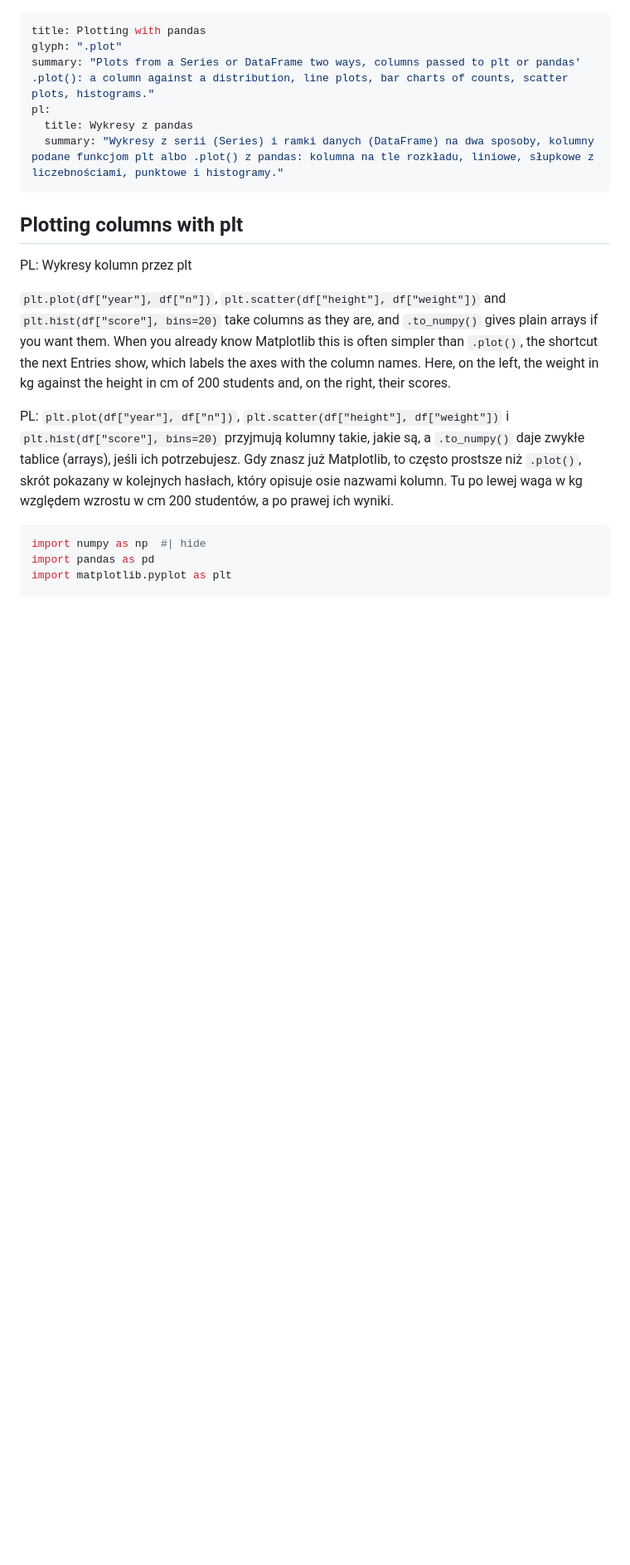
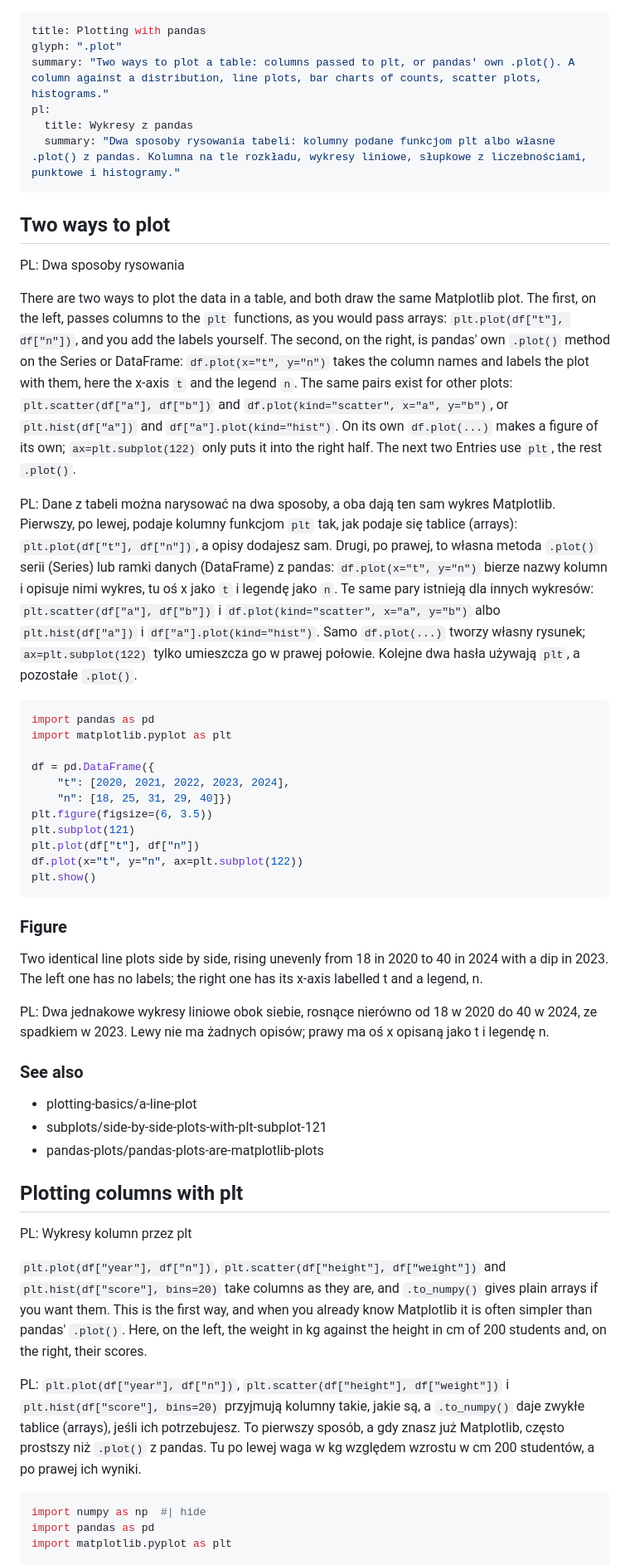
Before and after one commit to brokenpumpernickel/python-cheat-sheet, a Markdown page: content/pandas/pandas-plots.md, the part around one of its changes. Shown at 83% size. Rendered like a GitHub page; blank space fills up the shorter version.

Commit message:
Plotting with pandas: start with the two ways to plot
A new first Entry, "Two ways to plot", draws the same line with
plt.plot(df["t"], df["n"]) and with df.plot(x="t", y="n") side by side,
and names the matching pairs for scatter plots and histograms. The
Entries after it say which way they use. Also shortens four code lines
that made their boxes scroll sideways.

Co-Authored-By: Claude Opus 5.5 <noreply@anthropic.com>

````diff
--- a/content/pandas/pandas-plots.md
+++ b/content/pandas/pandas-plots.md
@@ -1,19 +1,53 @@
 ---
 title: Plotting with pandas
 glyph: ".plot"
-summary: "Plots from a Series or DataFrame two ways, columns passed to plt or pandas' .plot(): a column against a distribution, line plots, bar charts of counts, scatter plots, histograms."
+summary: "Two ways to plot a table: columns passed to plt, or pandas' own .plot(). A column against a distribution, line plots, bar charts of counts, scatter plots, histograms."
 pl:
   title: Wykresy z pandas
-  summary: "Wykresy z serii (Series) i ramki danych (DataFrame) na dwa sposoby, kolumny podane funkcjom plt albo .plot() z pandas: kolumna na tle rozkładu, liniowe, słupkowe z liczebnościami, punktowe i histogramy."
+  summary: "Dwa sposoby rysowania tabeli: kolumny podane funkcjom plt albo własne .plot() z pandas. Kolumna na tle rozkładu, wykresy liniowe, słupkowe z liczebnościami, punktowe i histogramy."
 ---
+
+## Two ways to plot
+
+PL: Dwa sposoby rysowania
+
+There are two ways to plot the data in a table, and both draw the same Matplotlib plot. The first, on the left, passes columns to the `plt` functions, as you would pass arrays: `plt.plot(df["t"], df["n"])`, and you add the labels yourself. The second, on the right, is pandas' own `.plot()` method on the Series or DataFrame: `df.plot(x="t", y="n")` takes the column names and labels the plot with them, here the x-axis `t` and the legend `n`. The same pairs exist for other plots: `plt.scatter(df["a"], df["b"])` and `df.plot(kind="scatter", x="a", y="b")`, or `plt.hist(df["a"])` and `df["a"].plot(kind="hist")`. On its own `df.plot(...)` makes a figure of its own; `ax=plt.subplot(122)` only puts it into the right half. The next two Entries use `plt`, the rest `.plot()`.
+
+PL: Dane z tabeli można narysować na dwa sposoby, a oba dają ten sam wykres Matplotlib. Pierwszy, po lewej, podaje kolumny funkcjom `plt` tak, jak podaje się tablice (arrays): `plt.plot(df["t"], df["n"])`, a opisy dodajesz sam. Drugi, po prawej, to własna metoda `.plot()` serii (Series) lub ramki danych (DataFrame) z pandas: `df.plot(x="t", y="n")` bierze nazwy kolumn i opisuje nimi wykres, tu oś x jako `t` i legendę jako `n`. Te same pary istnieją dla innych wykresów: `plt.scatter(df["a"], df["b"])` i `df.plot(kind="scatter", x="a", y="b")` albo `plt.hist(df["a"])` i `df["a"].plot(kind="hist")`. Samo `df.plot(...)` tworzy własny rysunek; `ax=plt.subplot(122)` tylko umieszcza go w prawej połowie. Kolejne dwa hasła używają `plt`, a pozostałe `.plot()`.
+
+```python
+import pandas as pd
+import matplotlib.pyplot as plt
+
+df = pd.DataFrame({
+    "t": [2020, 2021, 2022, 2023, 2024],
+    "n": [18, 25, 31, 29, 40]})
+plt.figure(figsize=(6, 3.5))
+plt.subplot(121)
+plt.plot(df["t"], df["n"])
+df.plot(x="t", y="n", ax=plt.subplot(122))
+plt.show()
+```
+
+### Figure
+
+Two identical line plots side by side, rising unevenly from 18 in 2020 to 40 in 2024 with a dip in 2023. The left one has no labels; the right one has its x-axis labelled t and a legend, n.
+
+PL: Dwa jednakowe wykresy liniowe obok siebie, rosnące nierówno od 18 w 2020 do 40 w 2024, ze spadkiem w 2023. Lewy nie ma żadnych opisów; prawy ma oś x opisaną jako t i legendę n.
+
+### See also
+
+- plotting-basics/a-line-plot
+- subplots/side-by-side-plots-with-plt-subplot-121
+- pandas-plots/pandas-plots-are-matplotlib-plots
 
 ## Plotting columns with plt
 
 PL: Wykresy kolumn przez plt
 
-`plt.plot(df["year"], df["n"])`, `plt.scatter(df["height"], df["weight"])` and `plt.hist(df["score"], bins=20)` take columns as they are, and `.to_numpy()` gives plain arrays if you want them. When you already know Matplotlib this is often simpler than `.plot()`, the shortcut the next Entries show, which labels the axes with the column names. Here, on the left, the weight in kg against the height in cm of 200 students and, on the right, their scores.
+`plt.plot(df["year"], df["n"])`, `plt.scatter(df["height"], df["weight"])` and `plt.hist(df["score"], bins=20)` take columns as they are, and `.to_numpy()` gives plain arrays if you want them. This is the first way, and when you already know Matplotlib it is often simpler than pandas' `.plot()`. Here, on the left, the weight in kg against the height in cm of 200 students and, on the right, their scores.
 
-PL: `plt.plot(df["year"], df["n"])`, `plt.scatter(df["height"], df["weight"])` i `plt.hist(df["score"], bins=20)` przyjmują kolumny takie, jakie są, a `.to_numpy()` daje zwykłe tablice (arrays), jeśli ich potrzebujesz. Gdy znasz już Matplotlib, to często prostsze niż `.plot()`, skrót pokazany w kolejnych hasłach, który opisuje osie nazwami kolumn. Tu po lewej waga w kg względem wzrostu w cm 200 studentów, a po prawej ich wyniki.
+PL: `plt.plot(df["year"], df["n"])`, `plt.scatter(df["height"], df["weight"])` i `plt.hist(df["score"], bins=20)` przyjmują kolumny takie, jakie są, a `.to_numpy()` daje zwykłe tablice (arrays), jeśli ich potrzebujesz. To pierwszy sposób, a gdy znasz już Matplotlib, często prostszy niż `.plot()` z pandas. Tu po lewej waga w kg względem wzrostu w cm 200 studentów, a po prawej ich wyniki.
 
 ```python
 import numpy as np  #| hide
````
Also changed, not shown: other parts of content/pandas/pandas-plots.md (+7 -6 lines).
